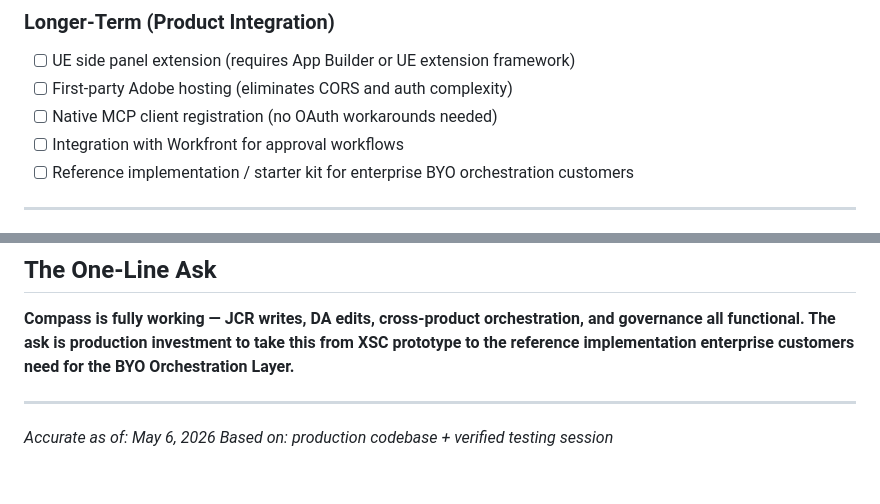
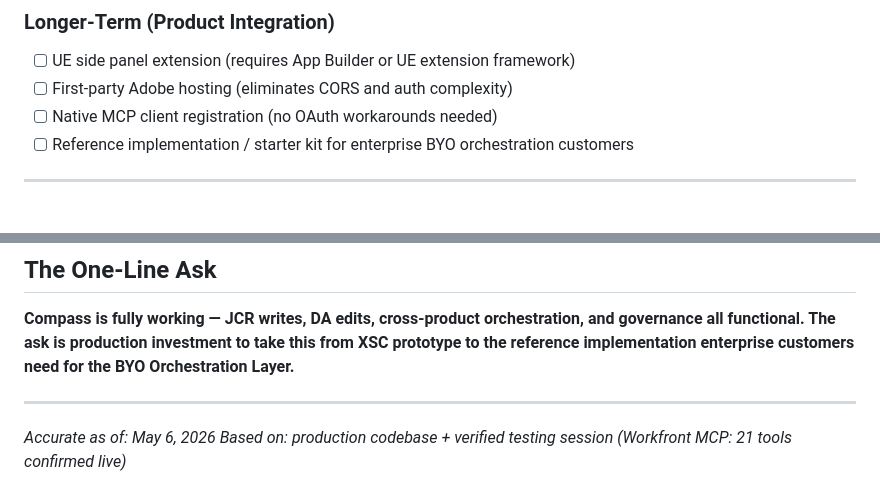
Before and after one commit to AEMXSC/compass, a Markdown page: docs/Project-Compass-Wiki-v2.md, 2 parts joined by grey strips. Drawn GitHub-style.

```diff
--- a/docs/Project-Compass-Wiki-v2.md
+++ b/docs/Project-Compass-Wiki-v2.md
@@ -259,7 +266,6 @@ AI is the layer everyone sells. Governance is the layer nobody wants to rebuild.
 - [ ] UE side panel extension (requires App Builder or UE extension framework)
 - [ ] First-party Adobe hosting (eliminates CORS and auth complexity)
 - [ ] Native MCP client registration (no OAuth workarounds needed)
-- [ ] Integration with Workfront for approval workflows
 - [ ] Reference implementation / starter kit for enterprise BYO orchestration customers
 
 ---
@@ -310,4 +316,4 @@ AI is the layer everyone sells. Governance is the layer nobody wants to rebuild.
 ---
 
 *Accurate as of: May 6, 2026*
-*Based on: production codebase + verified testing session*
+*Based on: production codebase + verified testing session (Workfront MCP: 21 tools confirmed live)*
```
Also changed, not shown: other parts of docs/Project-Compass-Wiki-v2.md (+9 -2 lines).
